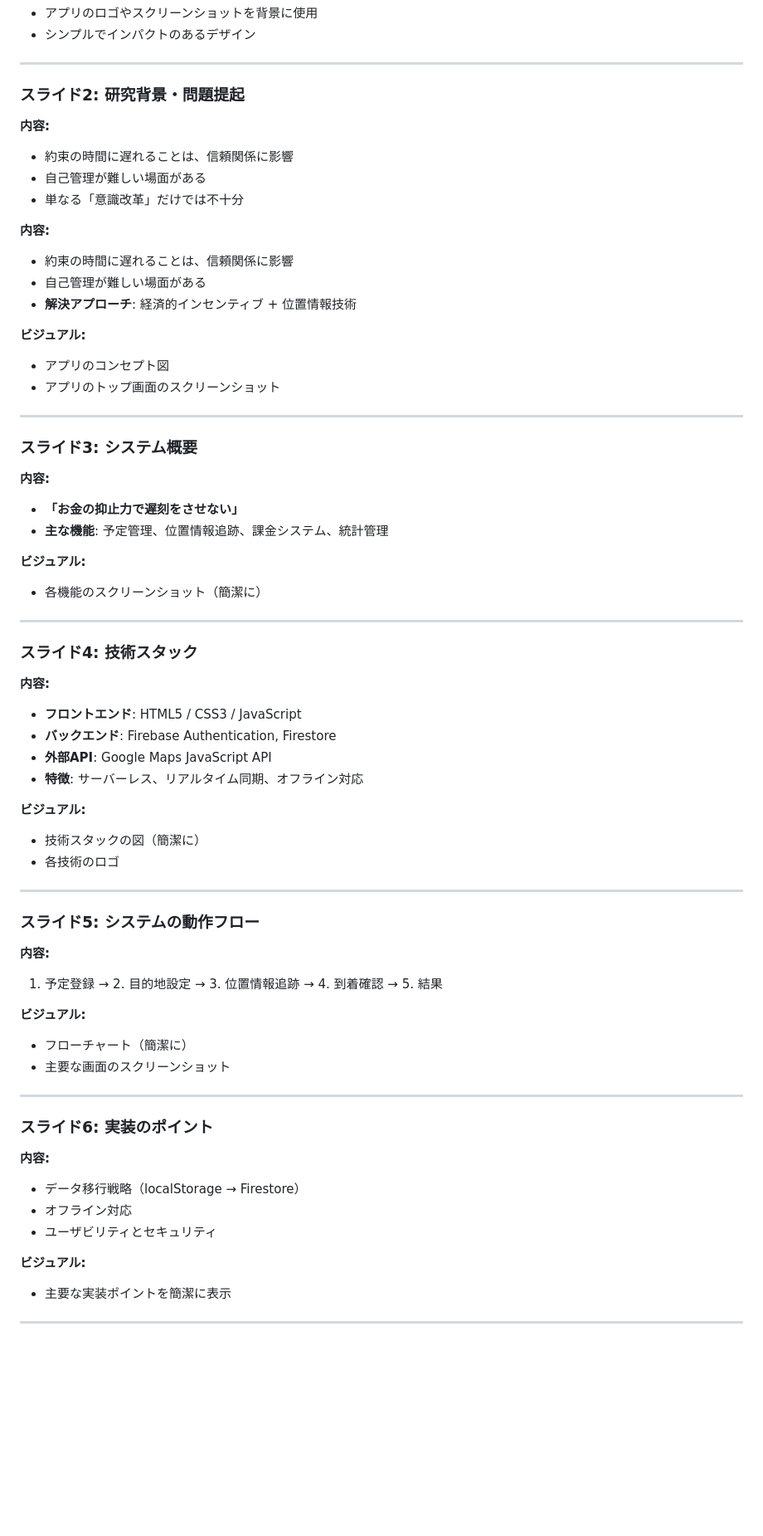
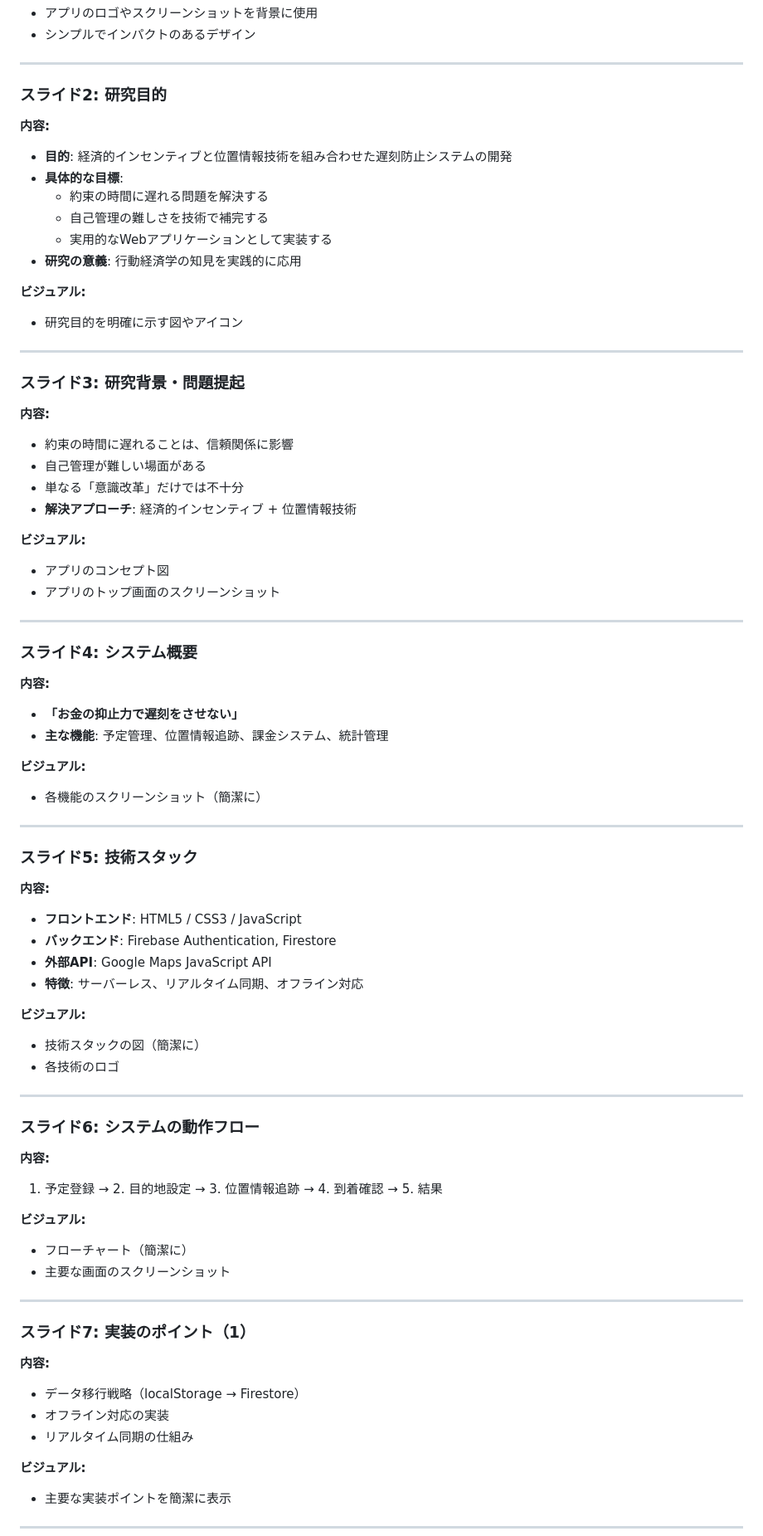
Before and after one commit to uriuri4321-eng/ikerukane-app, a Markdown page: 発表スライド構成案.md, the part around the change printed below. Shown: that part at 83% size. GitHub-like rendering; blank space fills up the shorter version.

```diff
--- a/発表スライド構成案.md
+++ b/発表スライド構成案.md
@@ -17,15 +17,25 @@
 
 ---
 
-### スライド2: 研究背景・問題提起
+### スライド2: 研究目的
+**内容:**
+- **目的**: 経済的インセンティブと位置情報技術を組み合わせた遅刻防止システムの開発
+- **具体的な目標**:
+  - 約束の時間に遅れる問題を解決する
+  - 自己管理の難しさを技術で補完する
+  - 実用的なWebアプリケーションとして実装する
+- **研究の意義**: 行動経済学の知見を実践的に応用
+
+**ビジュアル:**
+- 研究目的を明確に示す図やアイコン
+
+---
+
+### スライド3: 研究背景・問題提起
 **内容:**
 - 約束の時間に遅れることは、信頼関係に影響
 - 自己管理が難しい場面がある
 - 単なる「意識改革」だけでは不十分
-
-**内容:**
-- 約束の時間に遅れることは、信頼関係に影響
-- 自己管理が難しい場面がある
 - **解決アプローチ**: 経済的インセンティブ + 位置情報技術
 
 **ビジュアル:**
@@ -34,7 +44,7 @@
 
 ---
 
-### スライド3: システム概要
+### スライド4: システム概要
 **内容:**
 - **「お金の抑止力で遅刻をさせない」**
 - **主な機能**: 予定管理、位置情報追跡、課金システム、統計管理
@@ -44,7 +54,7 @@
 
 ---
 
-### スライド4: 技術スタック
+### スライド5: 技術スタック
 **内容:**
 - **フロントエンド**: HTML5 / CSS3 / JavaScript
 - **バックエンド**: Firebase Authentication, Firestore
@@ -57,7 +67,7 @@
 
 ---
 
-### スライド5: システムの動作フロー
+### スライド6: システムの動作フロー
 **内容:**
 1. 予定登録 → 2. 目的地設定 → 3. 位置情報追跡 → 4. 到着確認 → 5. 結果
 
@@ -67,11 +77,11 @@
 
 ---
 
-### スライド6: 実装のポイント
+### スライド7: 実装のポイント（1）
 **内容:**
 - データ移行戦略（localStorage → Firestore）
-- オフライン対応
-- ユーザビリティとセキュリティ
+- オフライン対応の実装
+- リアルタイム同期の仕組み
 
 **ビジュアル:**
 - 主要な実装ポイントを簡潔に表示
```
Also changed, not shown: other parts of 発表スライド構成案.md (+76 -14 lines).
